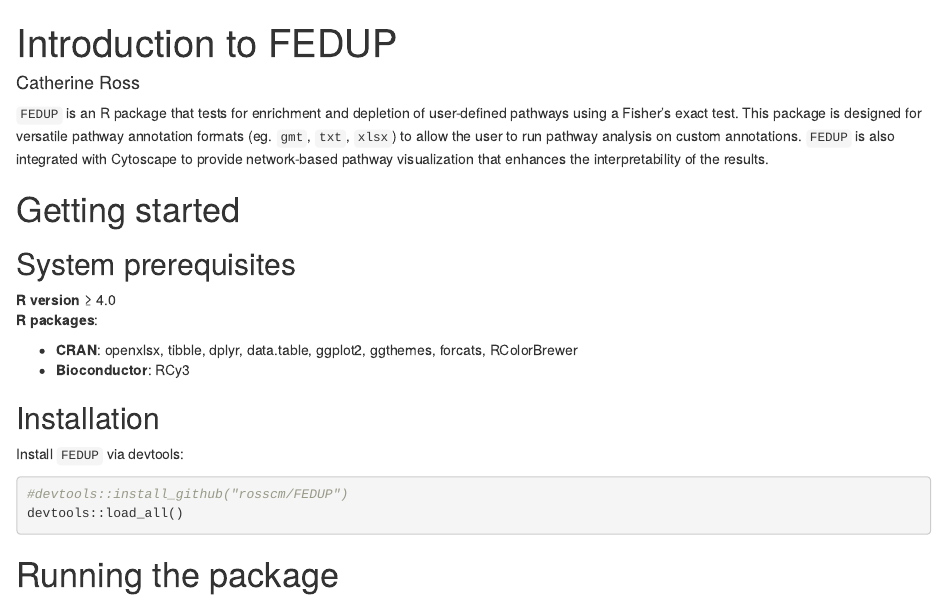
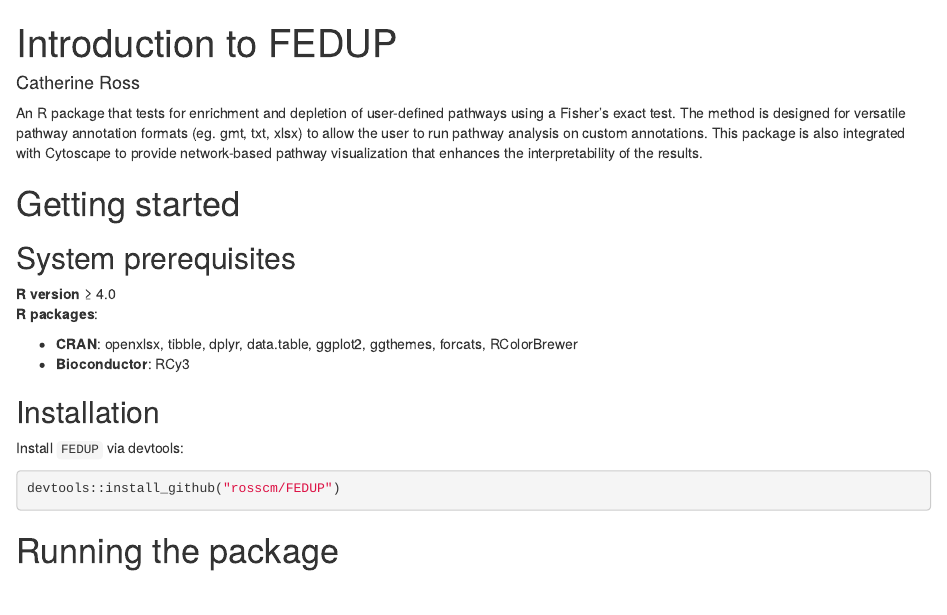
Before and after one commit to rosscm/fedup, an R Markdown document (vignettes/FEDUP_manual.rmd): the page in a window 1100 px wide, from its top. Rendered offline with R 4.5, knitr and Pandoc, with nearby package versions; drawn as R Markdown's standard HTML page in place of the format the file asks for; some code elsewhere in the file could not run offline; common packages that the code uses without loading them are loaded.

Commit message:
removing package name from description

````diff
--- a/vignettes/FEDUP_manual.rmd
+++ b/vignettes/FEDUP_manual.rmd
@@ -13,12 +13,12 @@
     %\VignetteEncoding{UTF-8}
 ---
 
-`FEDUP` is an R package that tests for enrichment and depletion
-of user-defined pathways using a Fisher's exact test. This package is
-designed for versatile pathway annotation formats (eg. `gmt`, `txt`, `xlsx`)
-to allow the user to run pathway analysis on custom annotations.
-`FEDUP` is also integrated with Cytoscape to provide network-based pathway
-visualization that enhances the interpretability of the results.
+An R package that tests for enrichment and depletion of user-defined
+pathways using a Fisher's exact test. The method is designed for versatile
+pathway annotation formats (eg. gmt, txt, xlsx) to allow the user to run
+pathway analysis on custom annotations. This package is also
+integrated with Cytoscape to provide network-based pathway visualization
+that enhances the interpretability of the results.
 
 # Getting started
 ## System prerequisites
@@ -35,8 +35,7 @@
 Install `FEDUP` via devtools:
 
 ```{r, message=FALSE, warning=FALSE}
-#devtools::install_github("rosscm/FEDUP")
-devtools::load_all()
+devtools::install_github("rosscm/FEDUP")
 ```
 
 # Running the package
````
Also changed, not shown: README.md.
